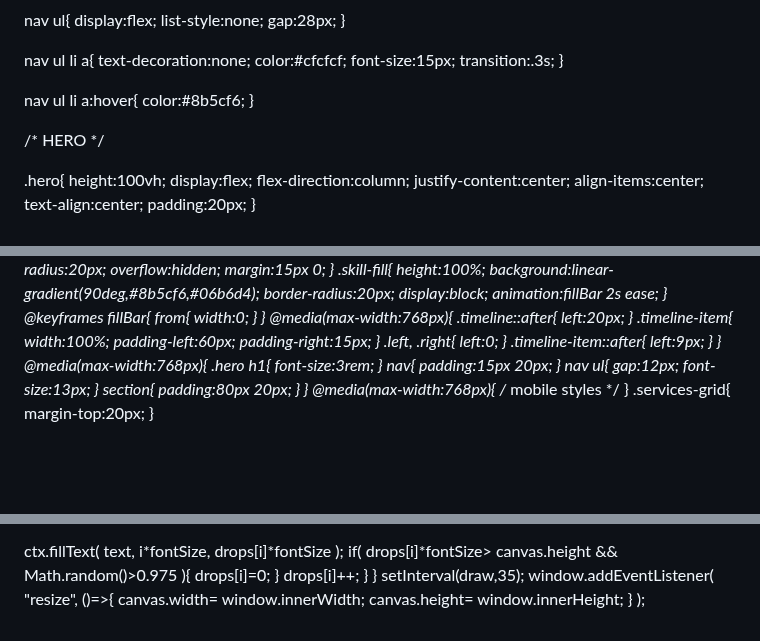
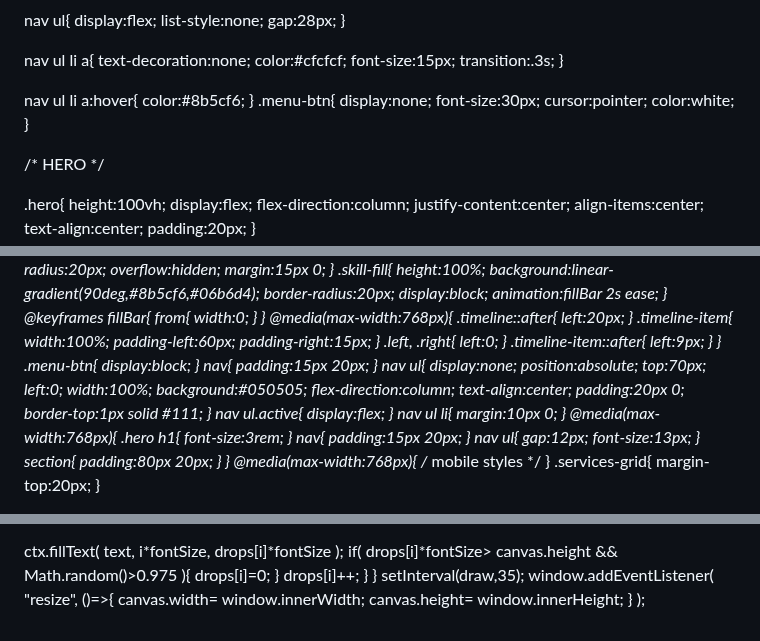
Before and after one commit to Harishv-web/Harish-, a Markdown page: README.md, 3 parts joined by grey strips. Drawn GitHub-style; blank space fills up the shorter version.

Commit message:
Implement responsive navigation menu
Added responsive navigation menu with toggle functionality.

```diff
--- a/README.md
+++ b/README.md
@@ -72,6 +72,12 @@ transition:.3s;
 
 nav ul li a:hover{
 color:#8b5cf6;
+}
+.menu-btn{
+display:none;
+font-size:30px;
+cursor:pointer;
+color:white;
 }
 
 /* HERO */
@@ -475,6 +481,30 @@ left:0;
 left:9px;
 }
 }
+.menu-btn{
+display:block;
+}
+nav{
+padding:15px 20px;
+}
+nav ul{
+display:none;
+position:absolute;
+top:70px;
+left:0;
+width:100%;
+background:#050505;
+flex-direction:column;
+text-align:center;
+padding:20px 0;
+border-top:1px solid #111;
+}
+nav ul.active{
+display:flex;
+}
+nav ul li{
+margin:10px 0;
+}
 @media(max-width:768px){
 .hero h1{
 font-size:3rem;
@@ -926,5 +959,19 @@ window.innerHeight;
 }
 );
 </script>
+<script>
+function toggleMenu(){
+const nav=
+document.getElementById("navLinks");
+const btn=
+document.querySelector(".menu-btn");
+nav.classList.toggle("active");
+if(nav.classList.contains("active")){
+btn.innerHTML="✕";
+}else{
+btn.innerHTML="☰";
+}
+}
+</script>
 </body>
 </html>
```
Also changed, not shown: other parts of README.md (+4 -1 lines).
